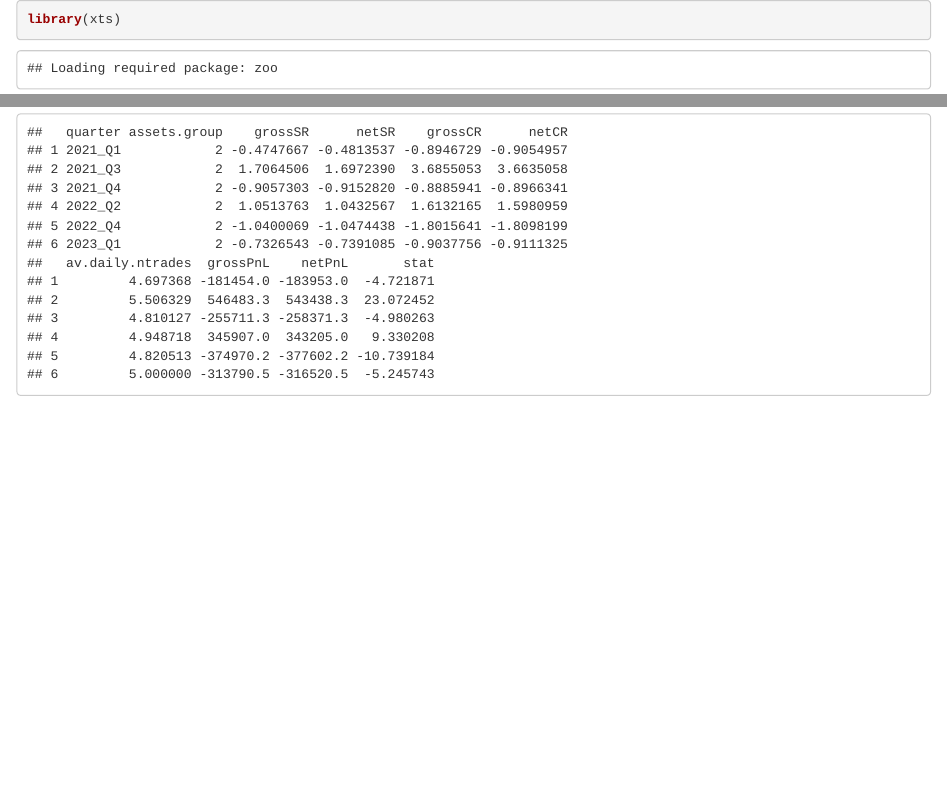
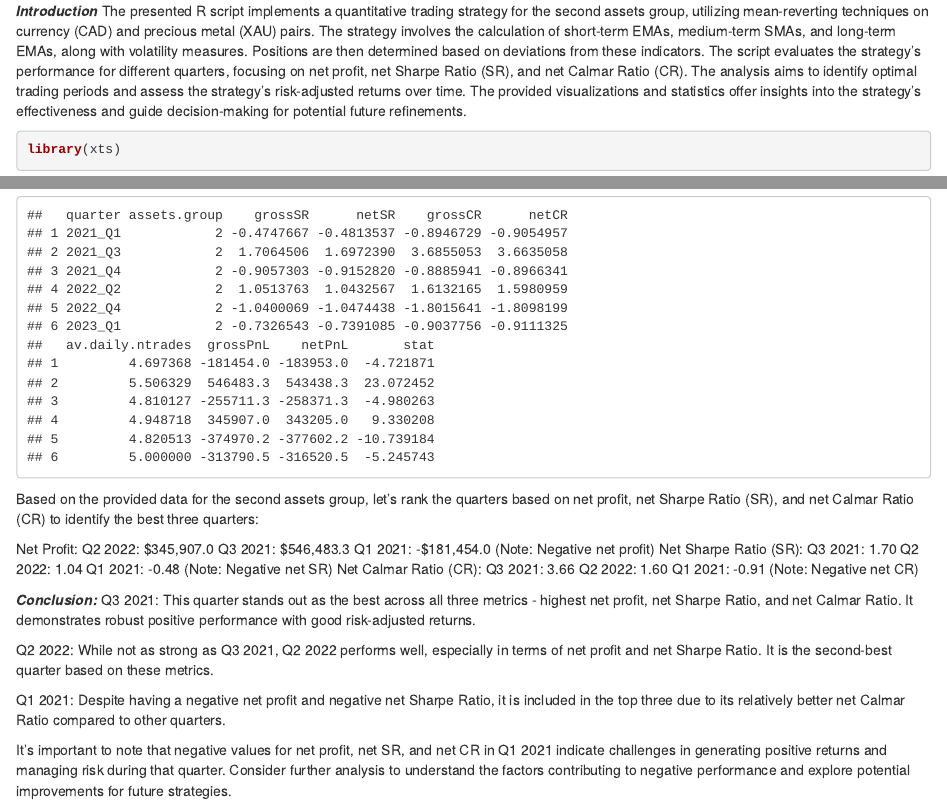
Before and after one commit to astronaut505/HFD2, an R Markdown document (MyStrategyG2(455894).Rmd): the page in a window 1100 px wide, from its top, and a second part further down, joined at a grey line. Rendered offline with R 4.5, knitr and Pandoc, with nearby package versions; some code elsewhere in the file could not run offline.

Commit message:
Add files via upload

````diff
--- a/MyStrategyG2(455894).Rmd
+++ b/MyStrategyG2(455894).Rmd
@@ -1,3 +1,8 @@
+
+***Introduction***
+The presented R script implements a quantitative trading strategy for the second assets group, utilizing mean-reverting techniques on currency (CAD) and precious metal (XAU) pairs. The strategy involves the calculation of short-term EMAs, medium-term SMAs, and long-term EMAs, along with volatility measures. Positions are then determined based on deviations from these indicators. The script evaluates the strategy's performance for different quarters, focusing on net profit, net Sharpe Ratio (SR), and net Calmar Ratio (CR). The analysis aims to identify optimal trading periods and assess the strategy's risk-adjusted returns over time. The provided visualizations and statistics offer insights into the strategy's effectiveness and guide decision-making for potential future refinements.
+
+
 ```{r}
 library(xts)
 library(chron)
@@ -280,3 +285,29 @@ knitr::include_graphics("pnl_group2_2023_Q2.png")
 data <- read.csv("statisticsforG2.csv")
 head(data)
 ```
+
+
+Based on the provided data for the second assets group, let's rank the quarters based on net profit, net Sharpe Ratio (SR), and net Calmar Ratio (CR) to identify the best three quarters:
+
+Net Profit:
+Q2 2022: $345,907.0
+Q3 2021: $546,483.3
+Q1 2021: -$181,454.0 (Note: Negative net profit)
+Net Sharpe Ratio (SR):
+Q3 2021: 1.70
+Q2 2022: 1.04
+Q1 2021: -0.48 (Note: Negative net SR)
+Net Calmar Ratio (CR):
+Q3 2021: 3.66
+Q2 2022: 1.60
+Q1 2021: -0.91 (Note: Negative net CR)
+
+
+***Conclusion:***
+Q3 2021: This quarter stands out as the best across all three metrics - highest net profit, net Sharpe Ratio, and net Calmar Ratio. It demonstrates robust positive performance with good risk-adjusted returns.
+
+Q2 2022: While not as strong as Q3 2021, Q2 2022 performs well, especially in terms of net profit and net Sharpe Ratio. It is the second-best quarter based on these metrics.
+
+Q1 2021: Despite having a negative net profit and negative net Sharpe Ratio, it is included in the top three due to its relatively better net Calmar Ratio compared to other quarters.
+
+It's important to note that negative values for net profit, net SR, and net CR in Q1 2021 indicate challenges in generating positive returns and managing risk during that quarter. Consider further analysis to understand the factors contributing to negative performance and explore potential improvements for future strategies.
````
Also changed, not shown: MyStrategyG1(455894).Rmd (+6 -0 lines), MyStrategyG1-455894-.html, MyStrategyG2-455894-.html.
